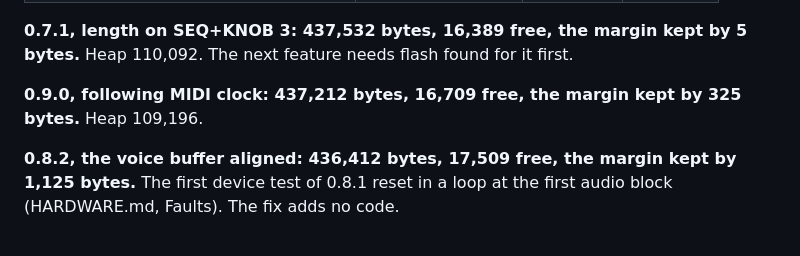
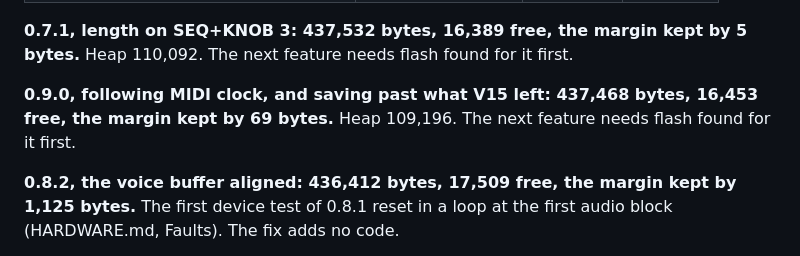
Before and after one commit to clickysteve/clatter-pocket, a Markdown page: docs/POCKET-CONTROLS.md, the part around the change. GitHub-like rendering.

Commit message:
Docs: 0.9.0's size
Co-Authored-By: Claude Opus 5.5 <noreply@anthropic.com>

```diff
--- a/docs/POCKET-CONTROLS.md
+++ b/docs/POCKET-CONTROLS.md
@@ -473,7 +473,8 @@ has not been seen**.
 **0.7.1, length on SEQ+KNOB 3: 437,532 bytes, 16,389 free, the margin kept by 5 bytes.** Heap 110,092.
 The next feature needs flash found for it first.
 
-**0.9.0, following MIDI clock: 437,212 bytes, 16,709 free, the margin kept by 325 bytes.** Heap 109,196.
+**0.9.0, following MIDI clock, and saving past what V15 left: 437,468 bytes, 16,453 free, the margin kept by
+69 bytes.** Heap 109,196. The next feature needs flash found for it first.
 
 **0.8.2, the voice buffer aligned: 436,412 bytes, 17,509 free, the margin kept by 1,125 bytes.** The
 first device test of 0.8.1 reset in a loop at the first audio block (HARDWARE.md, Faults). The fix adds
```
Also changed, not shown: FM1-REPLACEMENT.md (+1 -1 lines).
